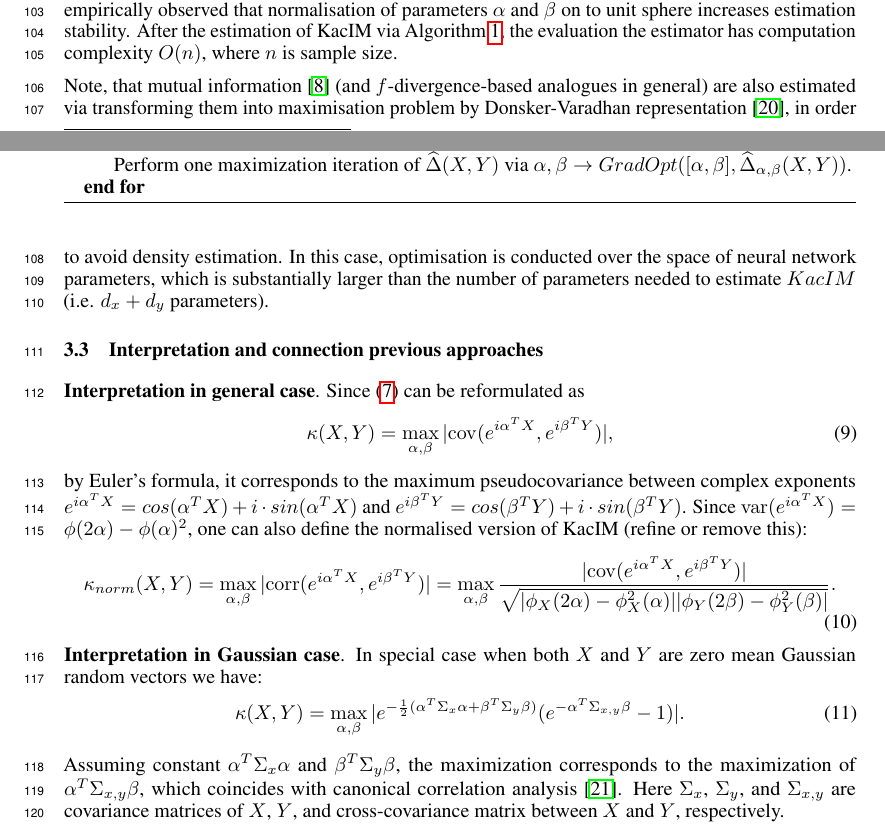
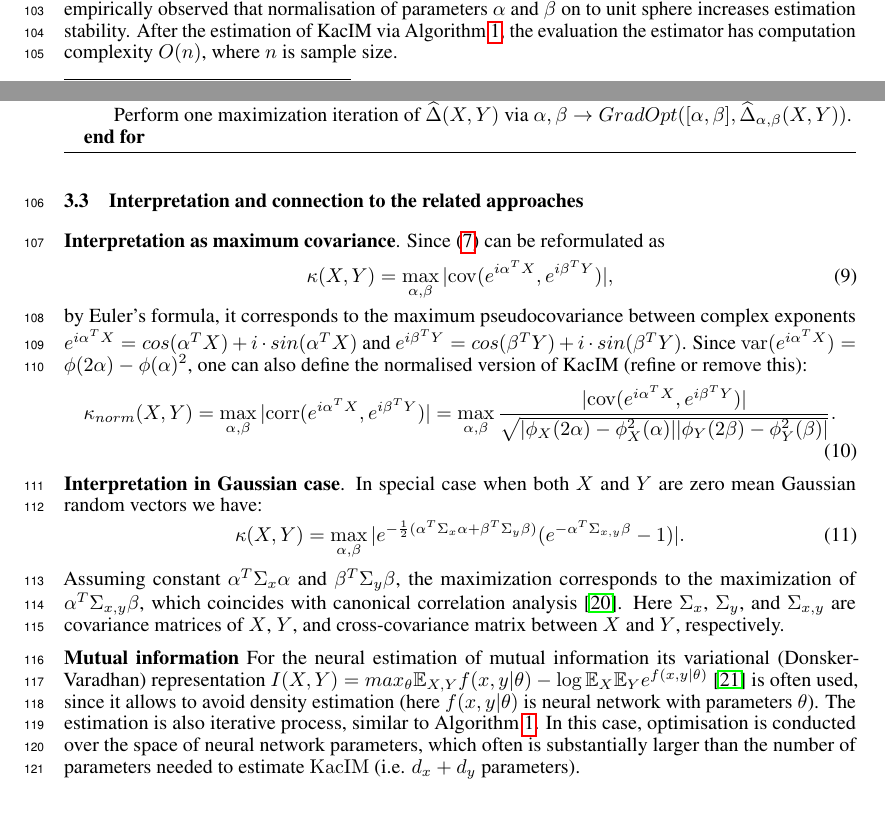
Before and after one commit to povidanius/kac_independence_measure, a LaTeX paper (art/neurips_2022.tex): two parts of pages 3 and 4 of 9, joined at a grey line, cut so that both start at the same text. Compiled offline with pdfLaTeX.

Commit message:
some formula comparisons with mutual info

```diff
--- a/art/neurips_2022.tex
+++ b/art/neurips_2022.tex
@@ -248,10 +248,8 @@ Having i.i.d. observations $(x_{j}, y_{j})$, $j = 1,2,...,n$, an empirical estim
 Algorithm~\ref{alg:estimator_computation} requires to initialise $\alpha$ and $\beta$, and optimiser. In our implementation we use uniform initialisation of parameters, and decoupled weight decay regularization optimizer~\cite{Loshchilov2019DecoupledWD}.
 We also empirically observed that normalisation of parameters $\alpha$ and $\beta$ on to unit sphere increases estimation stability. After the estimation of KacIM via Algorithm~\ref{alg:estimator_computation}, the evaluation the estimator  has computation complexity $O(n)$, where $n$ is sample size.
 
-Note, that mutual information~\cite{Cover2006} (and $f$-divergence-based analogues in general) are also estimated via transforming them into maximisation problem by Donsker-Varadhan representation~\cite{pmlr-v80-belghazi18a}, in order to avoid density estimation. In this case, optimisation is conducted over the space of neural network parameters, which is substantially larger than the number of parameters needed to estimate $KacIM$ (i.e. $d_{x} + d_{y}$ parameters).
-
-\subsection{Interpretation and connection previous approaches}
-\textbf{Interpretation in general case}. Since \eqref{eq:kim} can be reformulated as
+\subsection{Interpretation and connection to the related approaches}
+\textbf{Interpretation as maximum covariance}. Since \eqref{eq:kim} can be reformulated as
 \begin{equation}
 \kappa(X,Y) = \max_{\alpha,\beta} |\cov(e^{i\alpha^{T}X},e^{i\beta^{T}Y})|,
 \end{equation}
@@ -270,6 +268,8 @@ Since $\var(e^{i\alpha^{T}X}) = \phi(2\alpha) - \phi(\alpha)^2$, one can also de
 \kappa(X,Y) = \max_{\alpha, \beta} | e^{-\frac{1}{2} (\alpha^{T}\Sigma_{x}\alpha + \beta{^T}\Sigma_{y}\beta)}(e^{-\alpha{^T}\Sigma_{x,y}\beta} - 1)|.
 \end{equation}
 Assuming constant $\alpha^{T}\Sigma_{x}\alpha$ and  $\beta{^T}\Sigma_{y}\beta$, the maximization corresponds to the maximization of  $\alpha{^T}\Sigma_{x,y}\beta$, which coincides with canonical correlation analysis~\cite{10.5555/3279302}. Here $\Sigma_{x}$, $\Sigma_{y}$, and  $\Sigma_{x,y}$ are covariance matrices of $X$, $Y$, and cross-covariance matrix between $X$ and $Y$, respectively.
+
+\textbf{Mutual information} For the neural estimation of mutual information its variational (Donsker-Varadhan) representation $I(X,Y) = max_{\theta}  \mathbb{E}_{X,Y} f(x,y|\theta) - \log \mathbb{E}_{X}\mathbb{E}_{Y} e^{f(x,y|\theta)}$  \cite{pmlr-v80-belghazi18a} is often used, since it allows to avoid density estimation (here $f(x,y|\theta)$ is neural network with parameters $\theta$). The estimation is also iterative process, similar to Algorithm~\ref{alg:estimator_computation}. In this case, optimisation is conducted over the space of neural network parameters, which often is substantially larger than the number of parameters needed to estimate $\KacIM$ (i.e. $d_{x} + d_{y}$ parameters).
 
 %\textbf{Generative models}. In the environment of generative models  with Gaussian outputs (e.g. variational autoencoder), estimation of KacIM in equivalent to finding first cannonical correlation pair between corresponding outputs.
 
```
Also changed, not shown: art/neurips_2022.tex (2 more changed lines).
